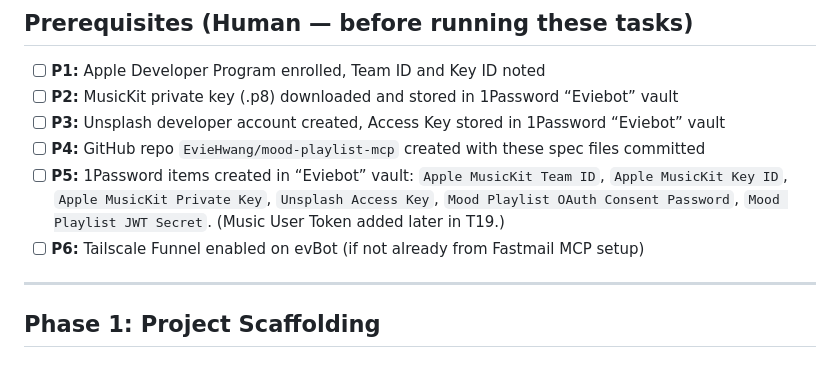
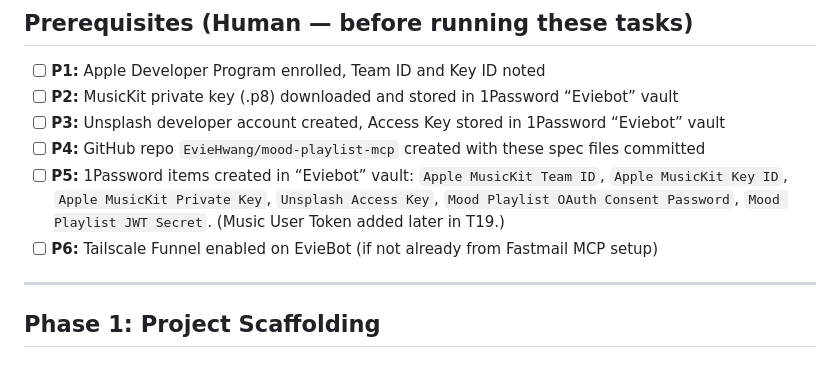
Before and after one commit to EvieHwang/mood-playlist-mcp, a Markdown page: tasks.md, the part around the change. Drawn GitHub-style.

```diff
--- a/tasks.md
+++ b/tasks.md
@@ -7,7 +7,7 @@
 - [ ] **P3:** Unsplash developer account created, Access Key stored in 1Password “Eviebot” vault
 - [ ] **P4:** GitHub repo `EvieHwang/mood-playlist-mcp` created with these spec files committed
 - [ ] **P5:** 1Password items created in “Eviebot” vault: `Apple MusicKit Team ID`, `Apple MusicKit Key ID`, `Apple MusicKit Private Key`, `Unsplash Access Key`, `Mood Playlist OAuth Consent Password`, `Mood Playlist JWT Secret`. (Music User Token added later in T19.)
-- [ ] **P6:** Tailscale Funnel enabled on evBot (if not already from Fastmail MCP setup)
+- [ ] **P6:** Tailscale Funnel enabled on EvieBot (if not already from Fastmail MCP setup)
 
 -----
 
```
